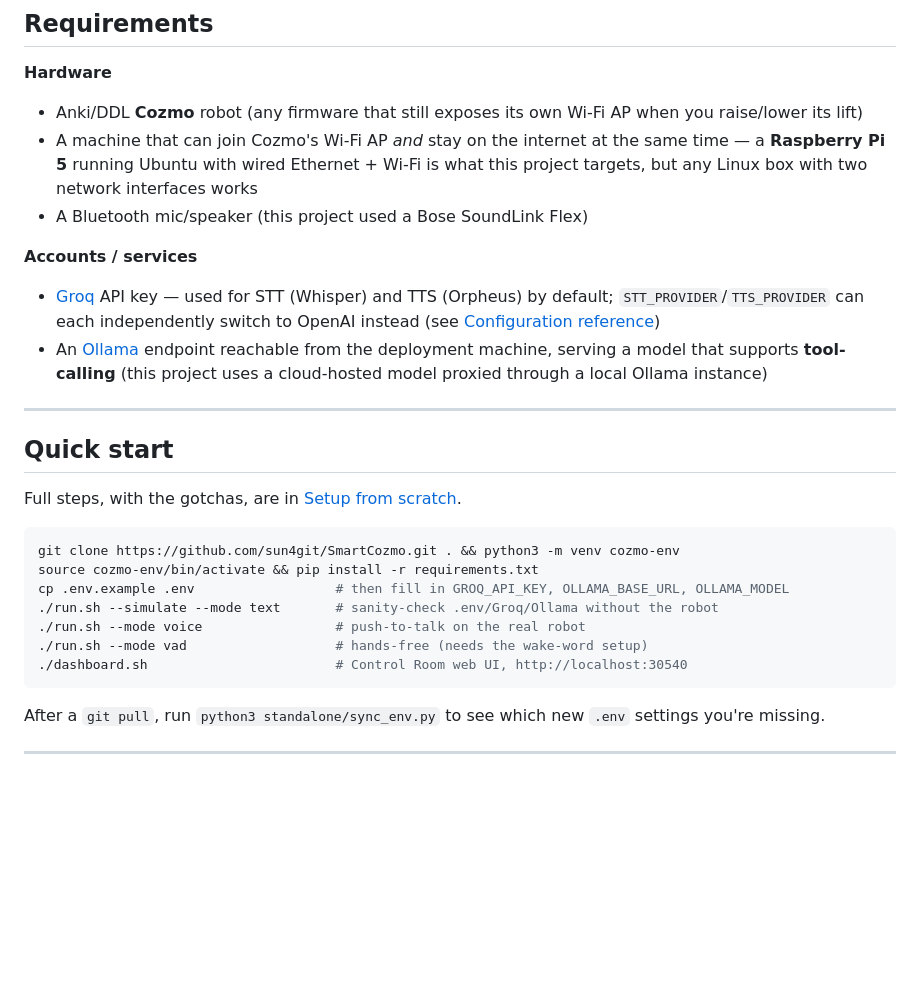
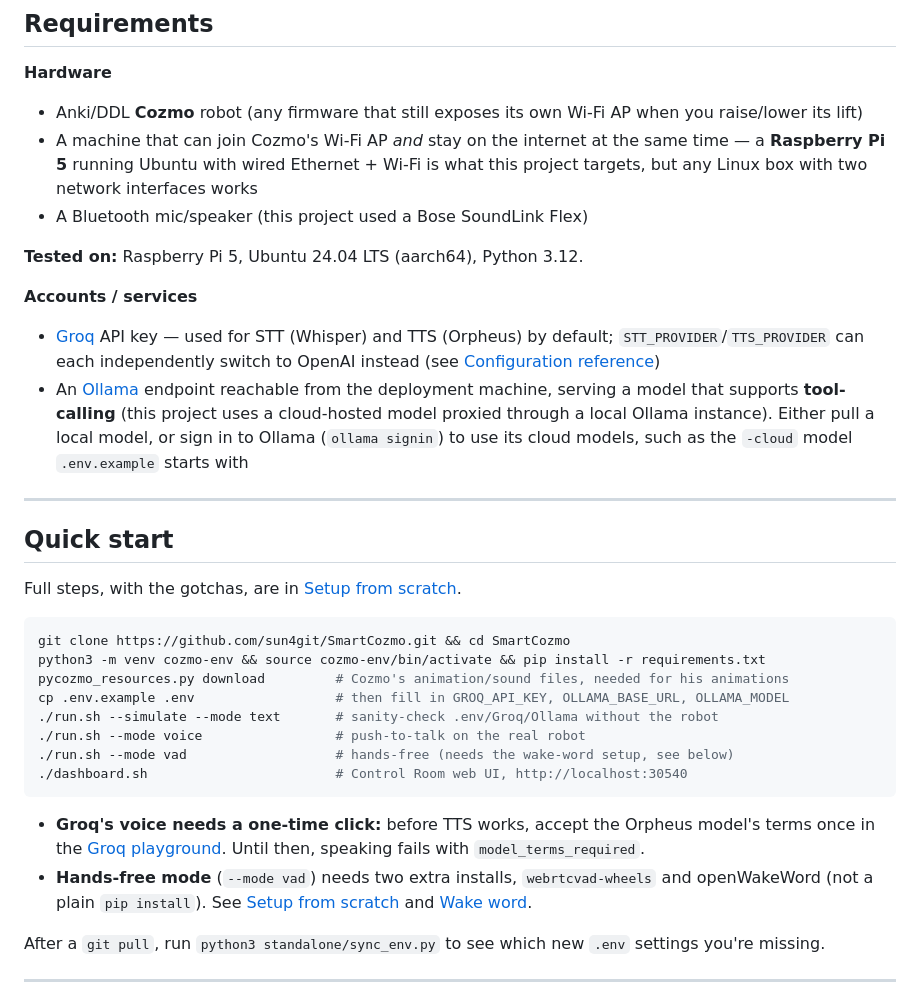
Before and after one commit to sun4git/SmartCozmo, a Markdown page: README.md, the part around the change. Drawn GitHub-style; blank space fills up the shorter version.

Commit message:
Docs: complete Quick start (clone, resources, Groq terms, hands-free links), tested-on line, Ollama cloud sign-in note

````diff
--- a/README.md
+++ b/README.md
@@ -84,13 +84,17 @@ See [Roadmap](docs/roadmap.md#roadmap--open-work) for what's still open.
   interfaces works
 - A Bluetooth mic/speaker (this project used a Bose SoundLink Flex)
 
+**Tested on:** Raspberry Pi 5, Ubuntu 24.04 LTS (aarch64), Python 3.12.
+
 **Accounts / services**
 - [Groq](https://console.groq.com) API key — used for STT (Whisper) and TTS
   (Orpheus) by default; `STT_PROVIDER`/`TTS_PROVIDER` can each independently
   switch to OpenAI instead (see [Configuration reference](docs/configuration.md#configuration-reference))
 - An [Ollama](https://ollama.com) endpoint reachable from the deployment
   machine, serving a model that supports **tool-calling** (this project uses
-  a cloud-hosted model proxied through a local Ollama instance)
+  a cloud-hosted model proxied through a local Ollama instance). Either pull
+  a local model, or sign in to Ollama (`ollama signin`) to use its cloud
+  models, such as the `-cloud` model `.env.example` starts with
 
 ---
 
@@ -99,14 +103,24 @@ See [Roadmap](docs/roadmap.md#roadmap--open-work) for what's still open.
 Full steps, with the gotchas, are in [Setup from scratch](docs/setup.md).
 
 ```bash
-git clone https://github.com/sun4git/SmartCozmo.git . && python3 -m venv cozmo-env
-source cozmo-env/bin/activate && pip install -r requirements.txt
+git clone https://github.com/sun4git/SmartCozmo.git && cd SmartCozmo
+python3 -m venv cozmo-env && source cozmo-env/bin/activate && pip install -r requirements.txt
+pycozmo_resources.py download         # Cozmo's animation/sound files, needed for his animations
 cp .env.example .env                  # then fill in GROQ_API_KEY, OLLAMA_BASE_URL, OLLAMA_MODEL
 ./run.sh --simulate --mode text       # sanity-check .env/Groq/Ollama without the robot
 ./run.sh --mode voice                 # push-to-talk on the real robot
-./run.sh --mode vad                   # hands-free (needs the wake-word setup)
+./run.sh --mode vad                   # hands-free (needs the wake-word setup, see below)
 ./dashboard.sh                        # Control Room web UI, http://localhost:30540
 ```
+
+- **Groq's voice needs a one-time click:** before TTS works, accept the
+  Orpheus model's terms once in the
+  [Groq playground](https://console.groq.com/playground?model=canopylabs%2Forpheus-v1-english).
+  Until then, speaking fails with `model_terms_required`.
+- **Hands-free mode** (`--mode vad`) needs two extra installs, `webrtcvad-wheels`
+  and openWakeWord (not a plain `pip install`). See
+  [Setup from scratch](docs/setup.md#1-python-environment-on-the-deployment-machine)
+  and [Wake word](docs/wake-word.md).
 
 After a `git pull`, run `python3 standalone/sync_env.py` to see which new
 `.env` settings you're missing.
````
Also changed, not shown: docs/setup.md (+4 -1 lines).
